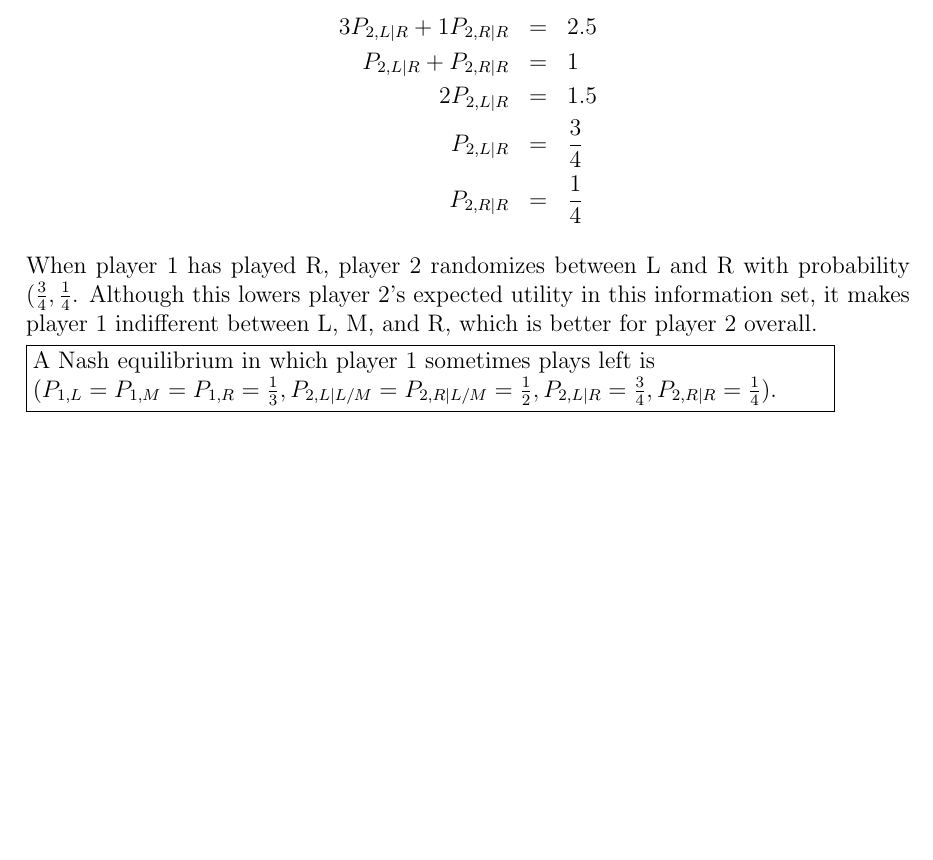
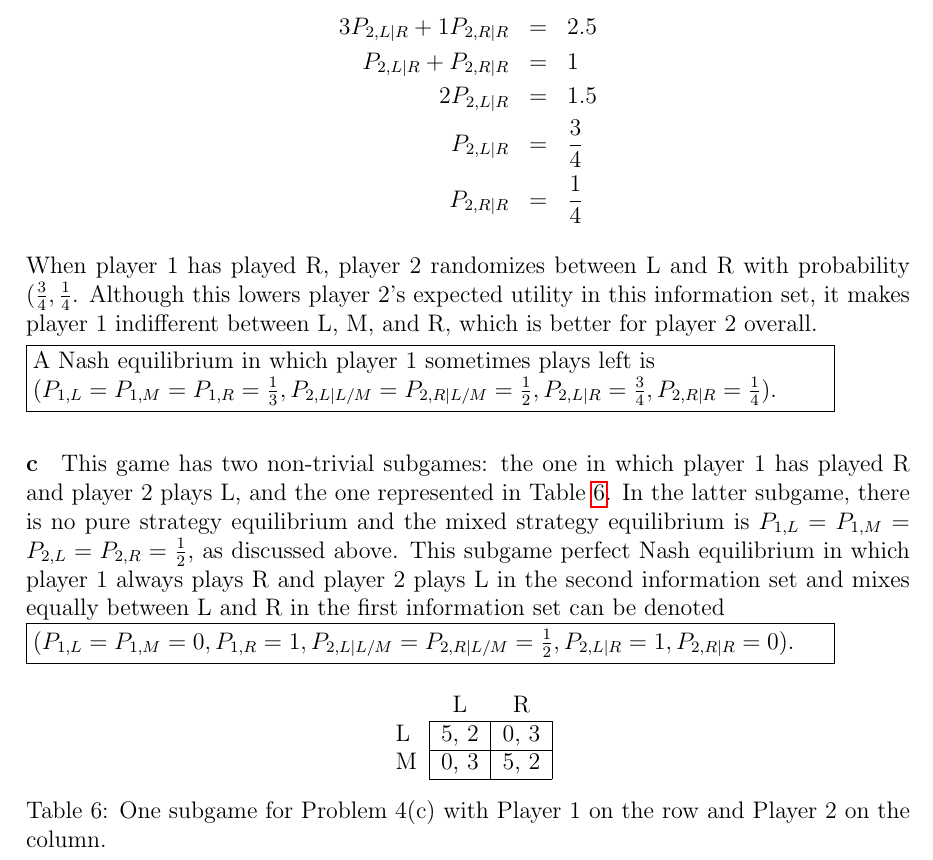
Before and after one commit to mcdickenson/cs590cm, a LaTeX problem sheet (homework/homework1mcd.tex): part of page 5 of 5, cut so that both start at the same text, the shorter picture padded with empty space. Compiled offline with pdfLaTeX.

Commit message:
answer hw1.4c

```diff
--- a/homework/homework1mcd.tex
+++ b/homework/homework1mcd.tex
@@ -235,5 +235,17 @@ When player 1 has played R, player 2 randomizes between L and R with probability
 \framebox{\parbox{0.9\textwidth}{A Nash equilibrium in which player 1 sometimes plays left is \\
 $(P_{1,L}=P_{1,M}=P_{1,R} = \frac{1}{3}, P_{2,L|L/M}=P_{2,R|L/M}=\frac{1}{2}, P_{2,L|R}=\frac{3}{4}, P_{2,R|R}=\frac{1}{4}$).}}
 
-% todo:
-\paragraph{c}
+\paragraph{c} This game has two non-trivial subgames: the one in which player 1 has played R and player 2 plays L, and the one represented in Table \ref{tab:4c}. In the latter subgame, there is no pure strategy equilibrium and the mixed strategy equilibrium is $P_{1,L}=P_{1,M}=P_{2,L}=P_{2,R}=\frac{1}{2}$, as discussed above. This subgame perfect Nash equilibrium in which player 1 always plays R and player 2 plays L in the second information set and mixes equally between L and R in the first information set can be denoted \\
+\framebox{\parbox{0.9\textwidth}{$(P_{1,L}=P_{1,M}=0, P_{1,R} = 1, P_{2,L|L/M}=P_{2,R|L/M}=\frac{1}{2}, P_{2,L|R}=1, P_{2,R|R}=0$).}}
+
+\begin{table}[h!]
+\begin{center}
+\begin{tabular}{l|c|c|}
+\multicolumn{1}{c}{} & \multicolumn{1}{c}{L} & \multicolumn{1}{c}{R} \\
+\cline{2-3}
+L & 5, 2 & 0, 3 \\
+\cline{2-3}
+M & 0, 3 & 5, 2 \\
+\cline{2-3}
+\end{tabular}
+\caption{One subgame for Problem 4(c) with Player 1 on the row and Player 2 on the column.}
```
Also changed, not shown: homework/homework1mcd.pdf, homework/homework1mcd.tex (3 more changed lines).
